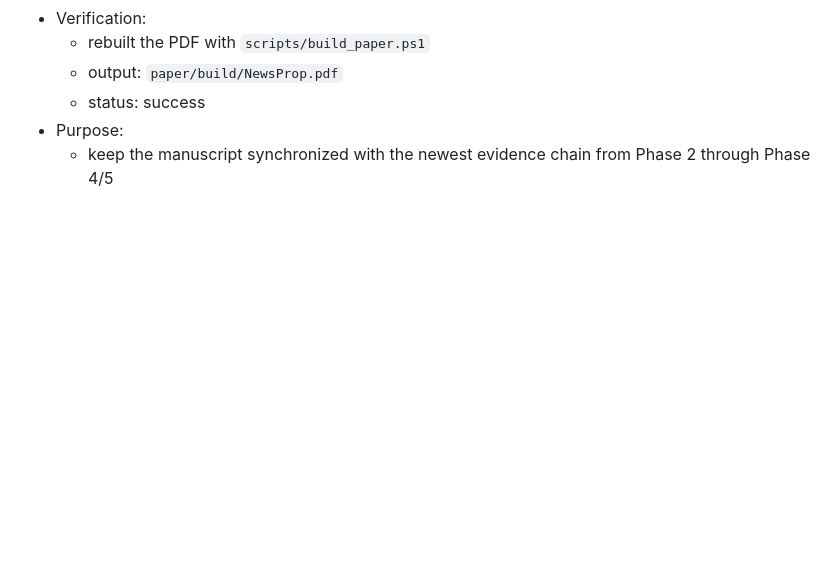
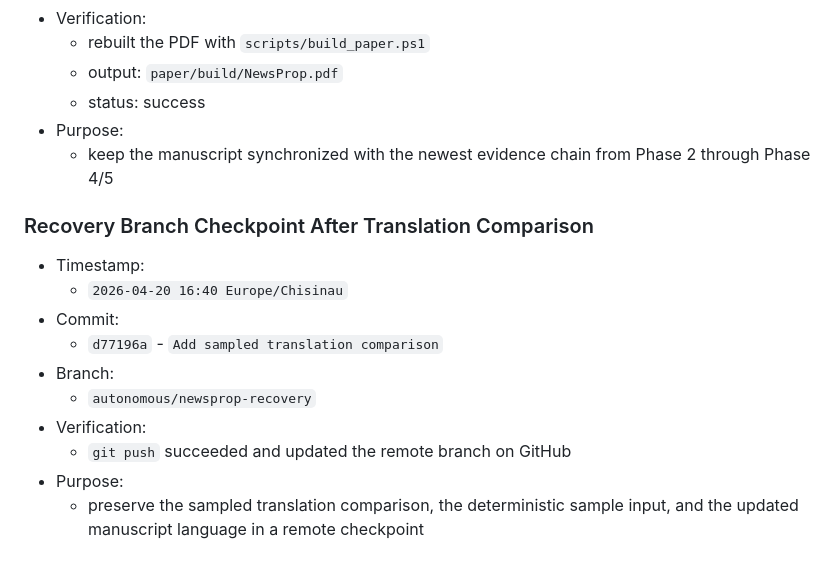
Before and after one commit to aurelian-th/NewsProp, a Markdown page: research_wiki/experiment_log.md, the part around the change. Drawn GitHub-style; blank space fills up the shorter version.

Commit message:
Update loop state after translation comparison

```diff
--- a/research_wiki/experiment_log.md
+++ b/research_wiki/experiment_log.md
@@ -310,3 +310,15 @@
   - status: success
 - Purpose:
   - keep the manuscript synchronized with the newest evidence chain from Phase 2 through Phase 4/5
+
+### Recovery Branch Checkpoint After Translation Comparison
+- Timestamp:
+  - `2026-04-20 16:40 Europe/Chisinau`
+- Commit:
+  - `d77196a` - `Add sampled translation comparison`
+- Branch:
+  - `autonomous/newsprop-recovery`
+- Verification:
+  - `git push` succeeded and updated the remote branch on GitHub
+- Purpose:
+  - preserve the sampled translation comparison, the deterministic sample input, and the updated manuscript language in a remote checkpoint
```
Also changed, not shown: STATE_MACHINE.md (+3 -2 lines).
